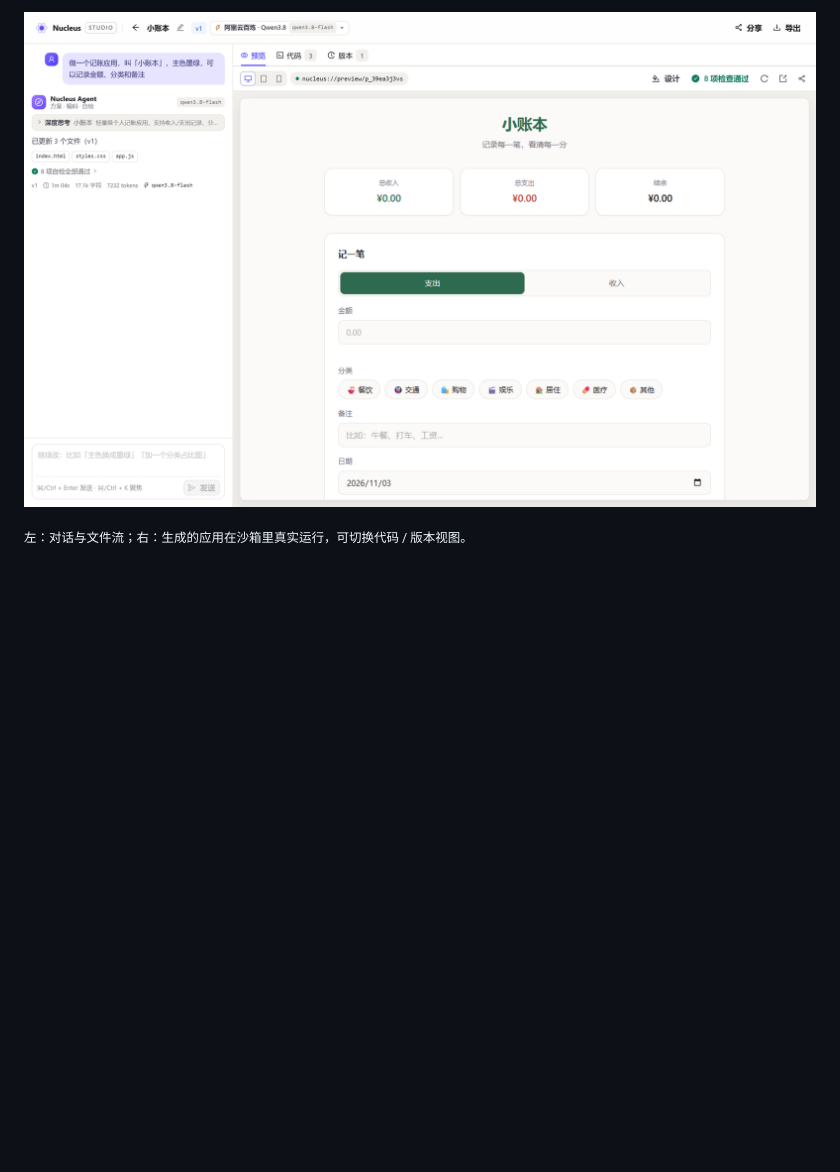
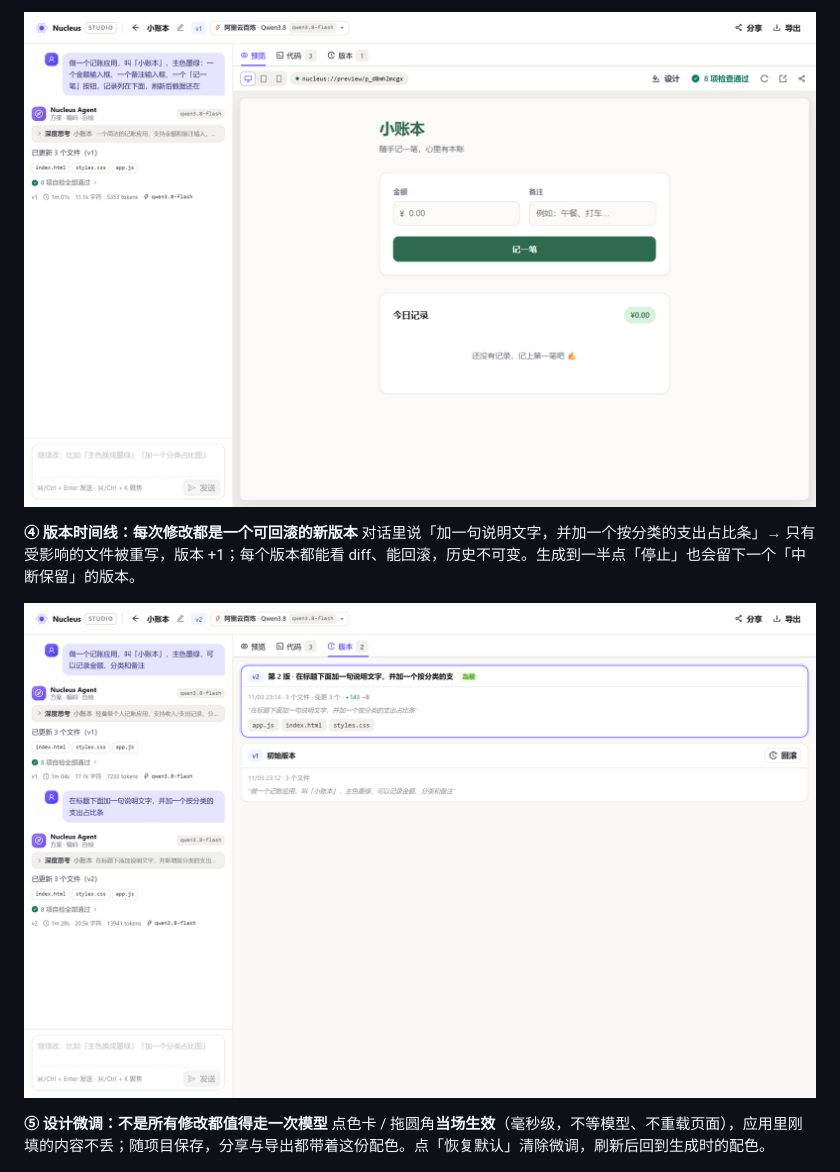
Before and after one commit to OPQ741/manus-agent, a Markdown page: README.md, the part around one of its changes. Drawn GitHub-style; pictures changed too: docs/screenshots/studio.png; blank space fills up the shorter version.

```diff
--- a/README.md
+++ b/README.md
@@ -40,7 +50,13 @@ Nucleus 不是一个套壳聊天框。它把「Agent 生成应用」拆成一条
 
 ![工作台](docs/screenshots/studio.png)
 
-<sub>左：对话与文件流；右：生成的应用在沙箱里真实运行，可切换代码 / 版本视图。</sub>
+**④ 版本时间线：每次修改都是一个可回滚的新版本**
+对话里说「加一句说明文字，并加一个按分类的支出占比条」→ 只有受影响的文件被重写，版本 +1；每个版本都能看 diff、能回滚，历史不可变。生成到一半点「停止」也会留下一个「中断保留」的版本。
+
+![版本时间线](docs/screenshots/versions.png)
+
+**⑤ 设计微调：不是所有修改都值得走一次模型**
+点色卡 / 拖圆角**当场生效**（毫秒级，不等模型、不重载页面），应用里刚填的内容不丢；随项目保存，分享与导出都带着这份配色。点「恢复默认」清除微调，刷新后回到生成时的配色。
 
 ![设计微调](docs/screenshots/tweak.png)
 
```
Also changed, not shown: other parts of README.md (+25 -10 lines), docs/screenshots/generating.png, 1 other file.
